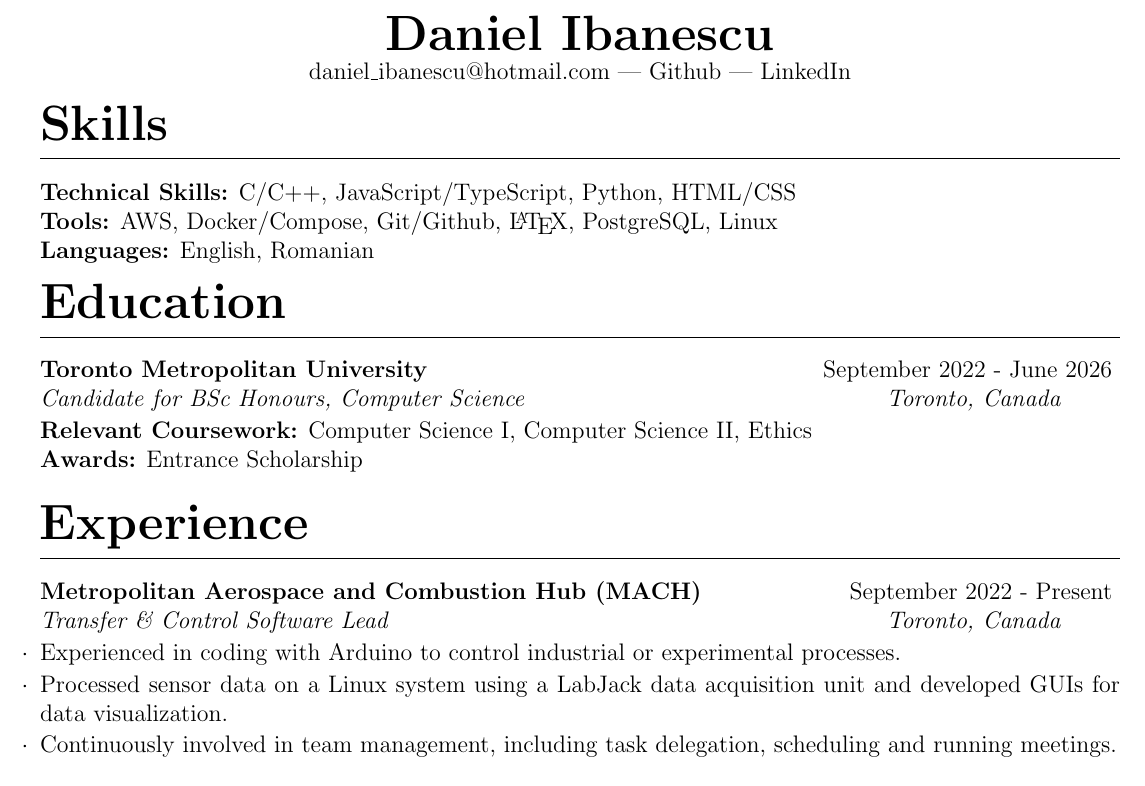
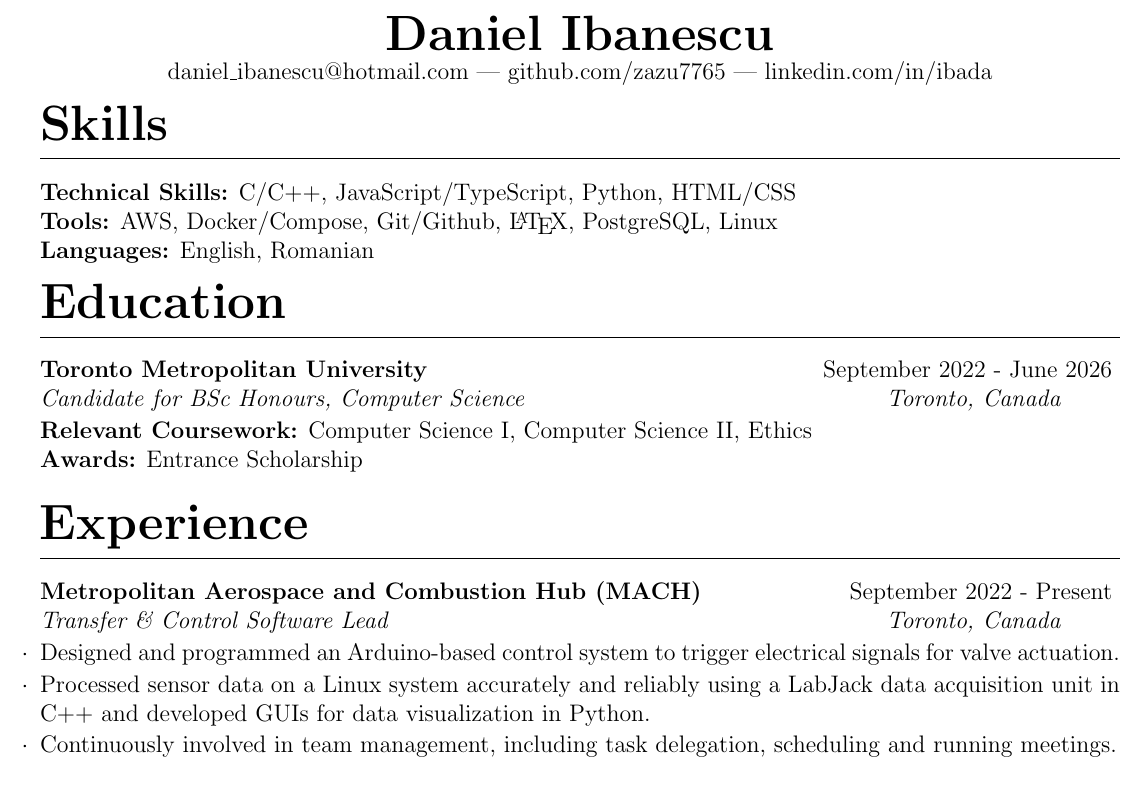
Before and after one commit to zazu7765/resume, a LaTeX CV (resume.tex): part of the page, cut so that both start at the same text. Compiled offline with pdfLaTeX.

Commit message:
update text

```diff
--- a/resume.tex
+++ b/resume.tex
@@ -38,8 +38,8 @@
               \begin{center}
                   {\huge\bfseries\theauthor} \\ % Renders your name
                   daniel\_ibanescu@hotmail.com | % Email
-                  \href{https://github.com/zazu7765}{Github} % Github URL
-                  | \href{https://linkedin.com/in/ibada}{LinkedIn} % Linkedin URL
+                  \href{https://github.com/zazu7765}{github.com/zazu7765} % Github URL
+                  | \href{https://linkedin.com/in/ibada}{linkedin.com/in/ibada} % Linkedin URL
               \end{center}
               \vspace{-1.5em} % Add some whitespace
           }
@@ -87,8 +87,8 @@ English, Romanian %, French, Spanish
     {September 2022 - Present}
     {Transfer \& Control Software Lead}
     {Toronto, Canada}
-\item Experienced in coding with Arduino to control industrial or experimental processes.
-\item Processed sensor data on a Linux system using a LabJack data acquisition unit and developed GUIs for data visualization.
+\item Designed and programmed an Arduino-based control system to trigger electrical signals for valve actuation.
+\item Processed sensor data on a Linux system accurately and reliably using a LabJack data acquisition unit in C++ and developed GUIs for data visualization in Python.
 \item Continuously involved in team management, including task delegation, scheduling and running meetings.
 \end{customS}
 \begin{customS}
```
Also changed, not shown: resume.pdf.
